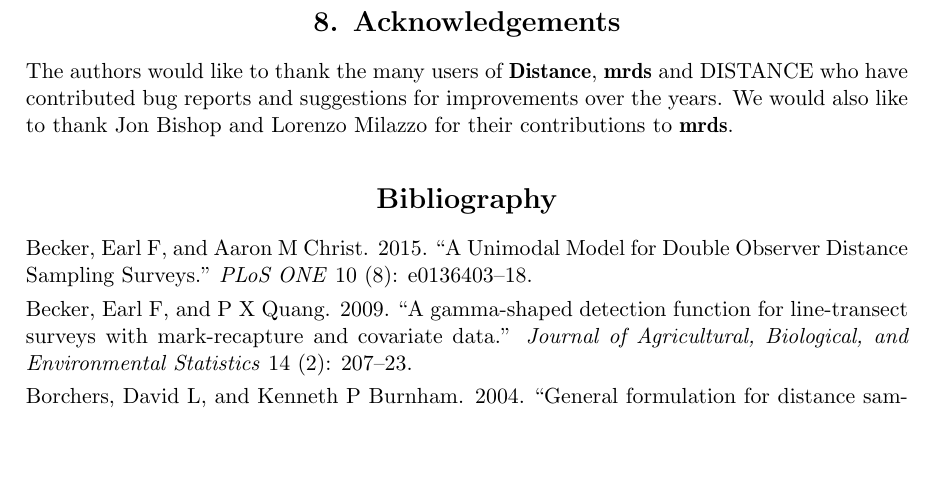
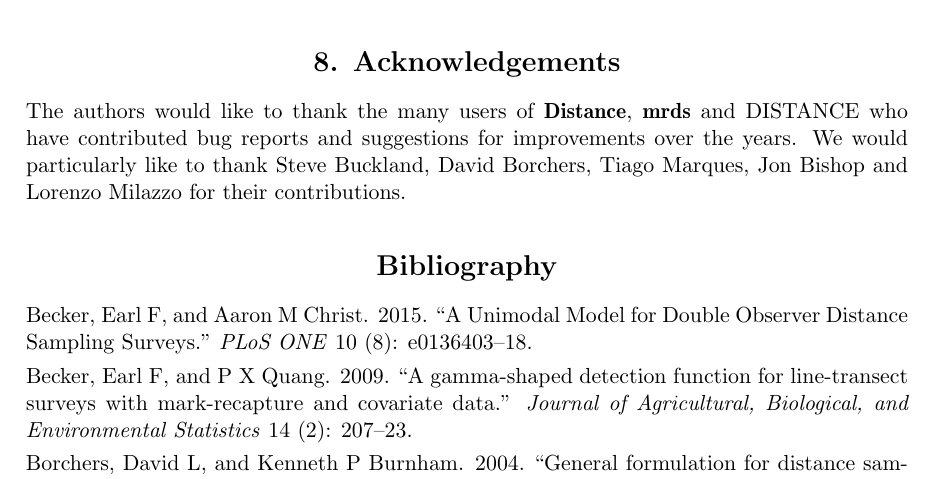
Before and after one commit to dill/distance-package-paper, an R Markdown document (paper.Rmd): part of page 18 of 20, cut so that both start at the same text, the shorter picture padded with empty space. The pictures show the output file paper.pdf that the author committed with the source.

Commit message:
add STB, DLB and TAM to acknowledgements

```diff
--- a/paper.Rmd
+++ b/paper.Rmd
@@ -538,7 +538,7 @@ We note that there are other packages available for performing distance sampling
 
 # Acknowledgements
 
-The authors would like to thank the many users of \pkg{Distance}, \pkg{mrds} and DISTANCE who have contributed bug reports and suggestions for improvements over the years. We would also like to thank Jon Bishop and Lorenzo Milazzo for their contributions to \pkg{mrds}.
+The authors would like to thank the many users of \pkg{Distance}, \pkg{mrds} and DISTANCE who have contributed bug reports and suggestions for improvements over the years. We would particularly like to thank Steve Buckland, David Borchers, Tiago Marques, Jon Bishop and Lorenzo Milazzo for their contributions.
 
 
 # Bibliography
```
Also changed, not shown: paper.pdf.
